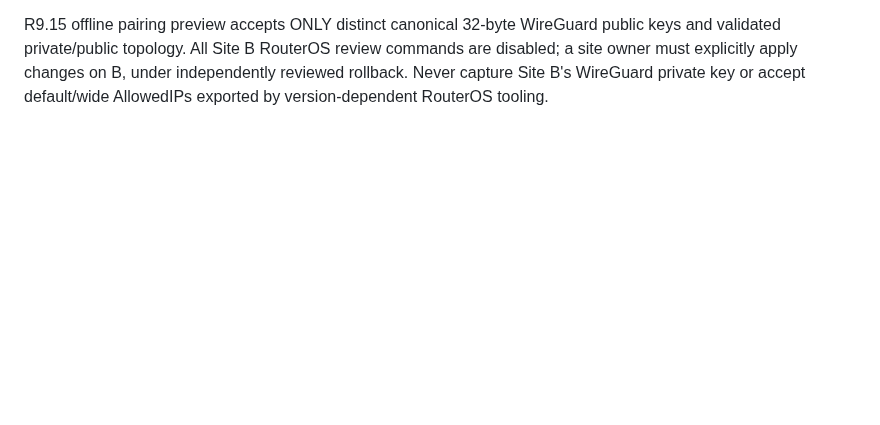
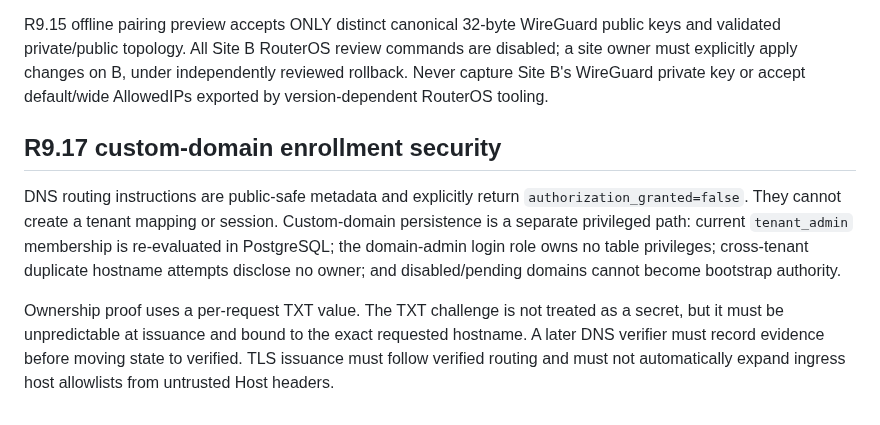
Before and after one commit to mr-ipat/ipat, a Markdown page: docs/SECURITY.md, the part around the change. GitHub-like rendering; blank space fills up the shorter version.

Commit message:
docs(security): document custom-domain enrollment boundaries

```diff
--- a/docs/SECURITY.md
+++ b/docs/SECURITY.md
@@ -1199,3 +1199,10 @@ Site B RouterOS review commands are disabled; a site owner must
 explicitly apply changes on B, under independently reviewed rollback.
 Never capture Site B's WireGuard private key or accept default/wide
 AllowedIPs exported by version-dependent RouterOS tooling.
+
+
+## R9.17 custom-domain enrollment security
+
+DNS routing instructions are public-safe metadata and explicitly return `authorization_granted=false`. They cannot create a tenant mapping or session. Custom-domain persistence is a separate privileged path: current `tenant_admin` membership is re-evaluated in PostgreSQL; the domain-admin login role owns no table privileges; cross-tenant duplicate hostname attempts disclose no owner; and disabled/pending domains cannot become bootstrap authority.
+
+Ownership proof uses a per-request TXT value. The TXT challenge is not treated as a secret, but it must be unpredictable at issuance and bound to the exact requested hostname. A later DNS verifier must record evidence before moving state to verified. TLS issuance must follow verified routing and must not automatically expand ingress host allowlists from untrusted Host headers.
```
